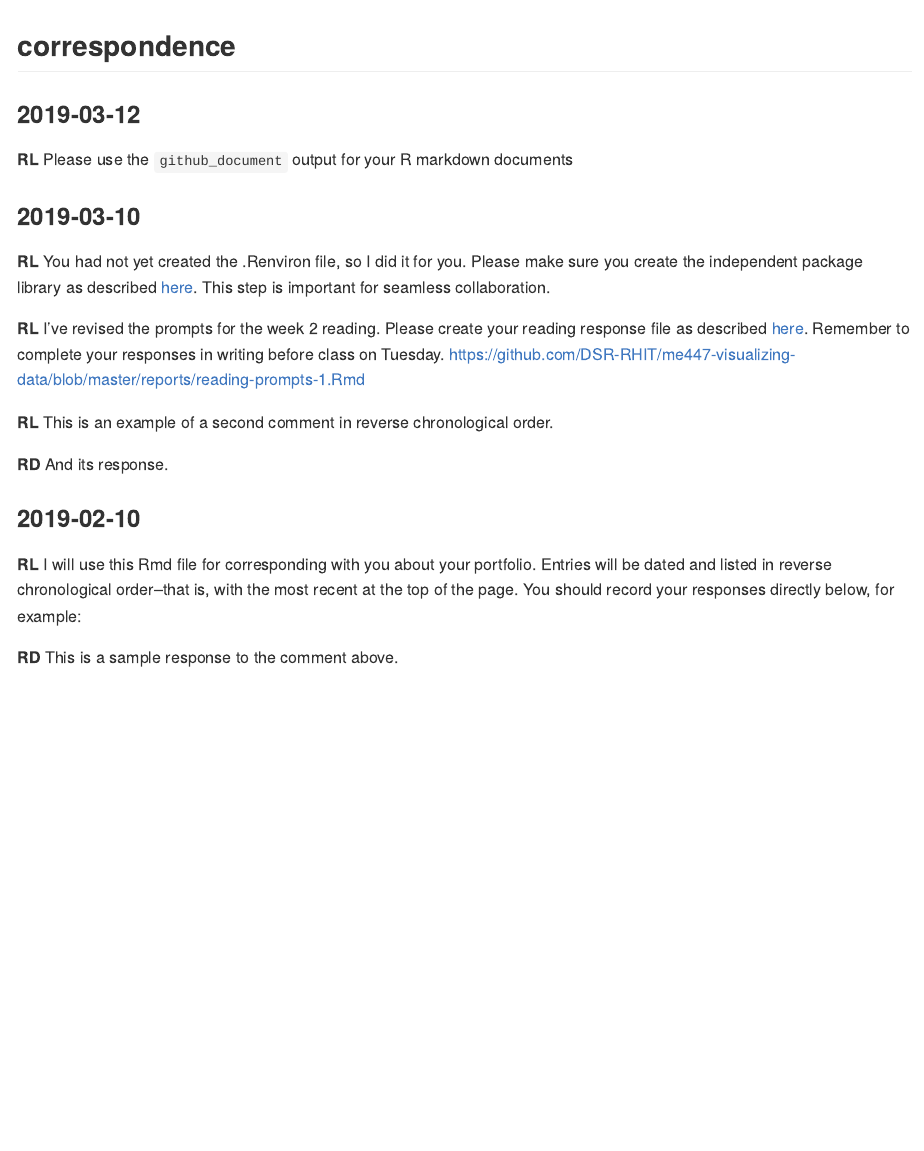
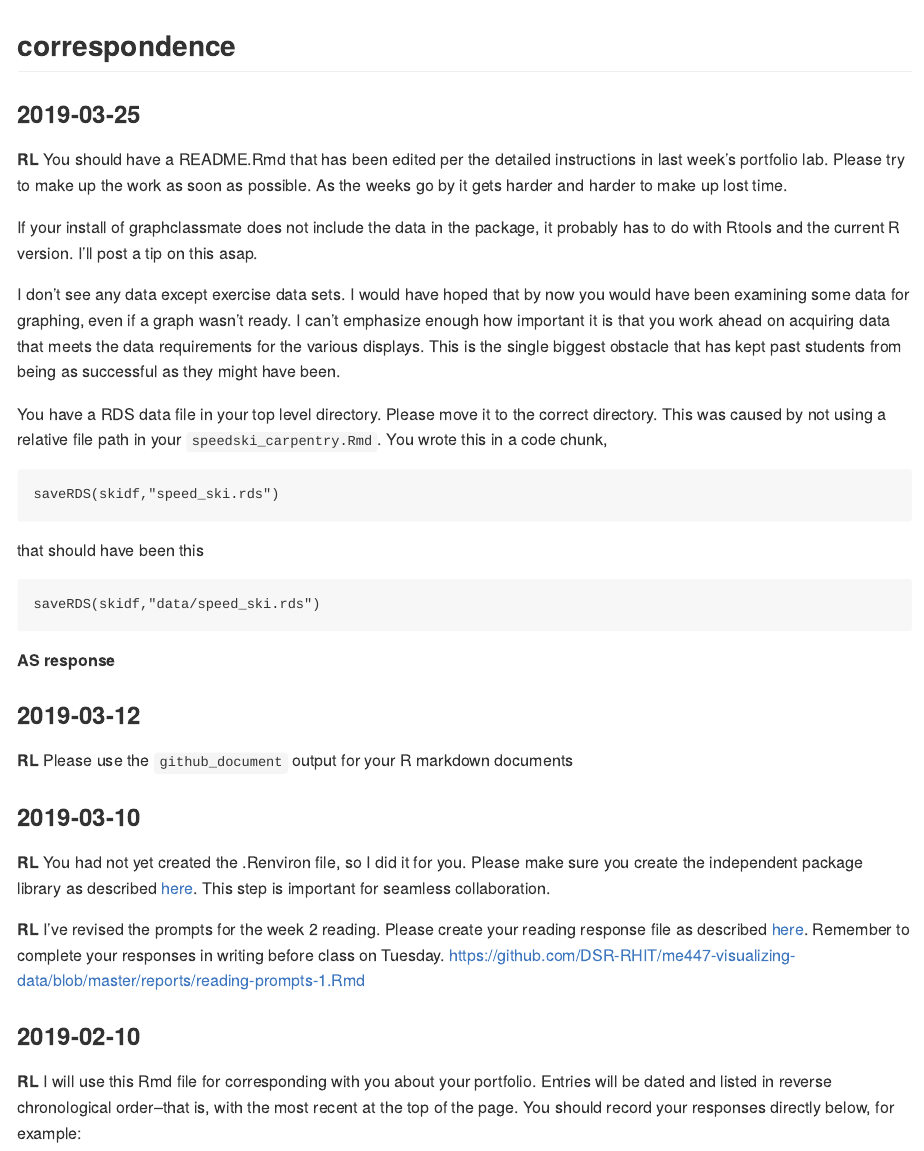
Before and after one commit to asciingh/Data-Visualization, an R Markdown document (reports/correspondence.Rmd): the page in a window 1100 px wide, from its top. The pictures show the output file reports/correspondence.md that the author committed with the source, drawn offline in the style of GitHub.

Commit message:
RL corresp

````diff
--- a/carpentry/speedski_carpentry.Rmd
+++ b/carpentry/speedski_carpentry.Rmd
@@ -19,5 +21,9 @@ skidf <- skidf %>%
 ```
 
 ```{r}
-saveRDS(skidf,"speed_ski.rds")
+# the path is relative to the project main directory
+# so this
+saveRDS(skidf,"data/speed_ski.rds")
+# not this (RAL)
+# saveRDS(skidf,"speed_ski.rds")
 ```
--- a/reports/correspondence.Rmd
+++ b/reports/correspondence.Rmd
@@ -3,6 +3,27 @@ output: github_document
 ---
 
 ## correspondence
+
+### 2019-03-25
+
+**RL** You should have a README.Rmd that has been edited per the detailed instructions in last week's portfolio lab. Please try to make up the work as soon as possible. As the weeks go by it gets harder and harder to make up lost time.
+
+If your install of graphclassmate does not include the data in the package, it probably has to do with Rtools and the current R version. I'll post a tip on this asap.
+
+I don't see any data except exercise data sets. I would have hoped that by now you would have been examining some data for graphing, even if a graph wasn't ready. I can't emphasize enough how important it is that you work ahead on acquiring data that meets the data requirements for the various displays. This is the single biggest obstacle that has kept past students from being as successful as they might have been.
+
+You have a RDS data file in your top level directory. Please move it to the correct directory. This was caused by not using a relative file path in your `speedski_carpentry.Rmd`. You wrote this in a code chunk,
+
+    saveRDS(skidf,"speed_ski.rds")
+
+that should have been this
+
+    saveRDS(skidf,"data/speed_ski.rds")
+
+**AS response**
+
+
+
 
 ### 2019-03-12
 
@@ -16,14 +37,9 @@ output: github_document
 **RL** I've revised the prompts for the week 2 reading. Please create your reading response file as described [here](https://github.com/DSR-RHIT/me447-visualizing-data/blob/master/cm/cm902-software-studio.md#setup-reading-response). Remember to complete your responses in writing before class on Tuesday.
 https://github.com/DSR-RHIT/me447-visualizing-data/blob/master/reports/reading-prompts-1.Rmd
 
-**RL** This is an example of a second comment in reverse chronological order.
-
-**RD** And its response.
 
 
 
 ### 2019-02-10
 
 **RL** I will use this Rmd file for corresponding with you about your portfolio. Entries will be dated and listed in reverse chronological order--that is, with the most recent at the top of the page. You should record your responses directly below, for example:
-
-**RD** This is a sample response to the comment above.
````
Also changed, not shown: carpentry/speedski_carpentry.nb.html, reports/correspondence.md, carpentry/speedski_carpentry.Rmd (2 more changed lines).
